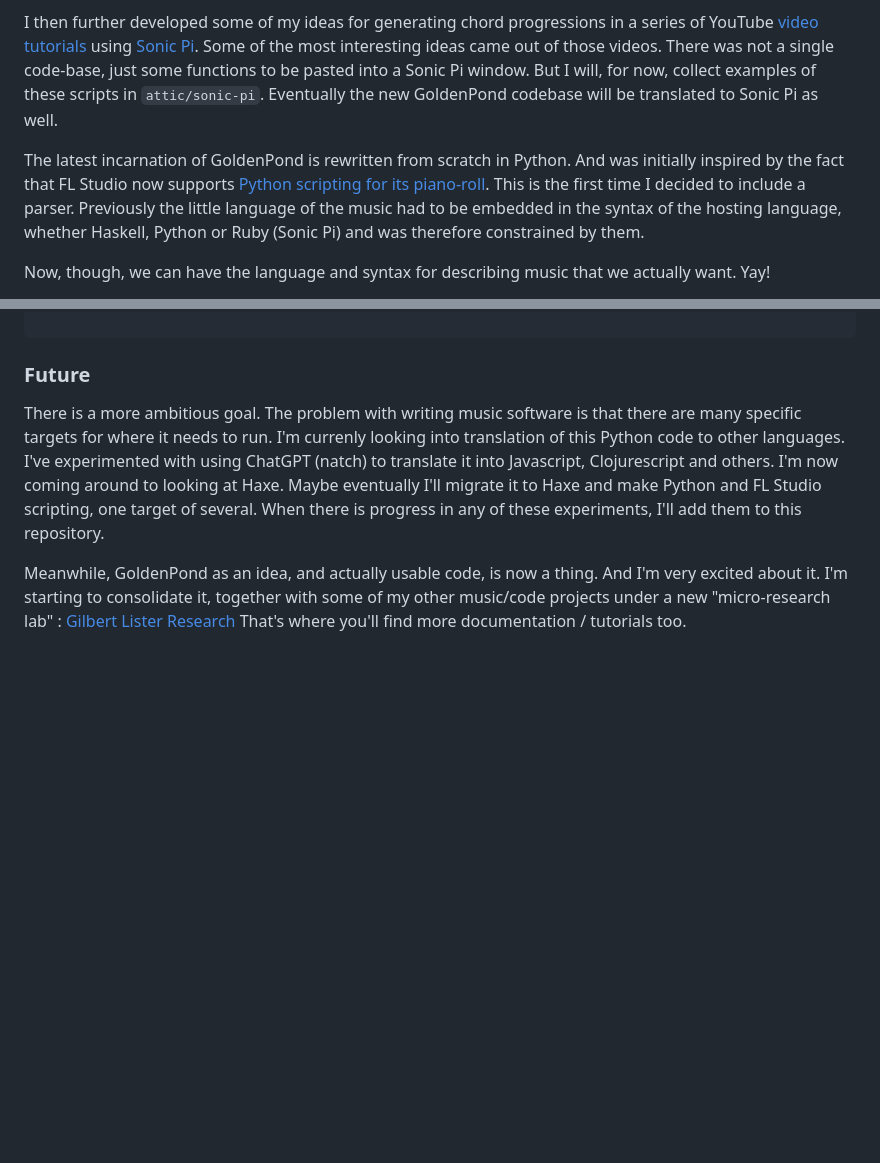
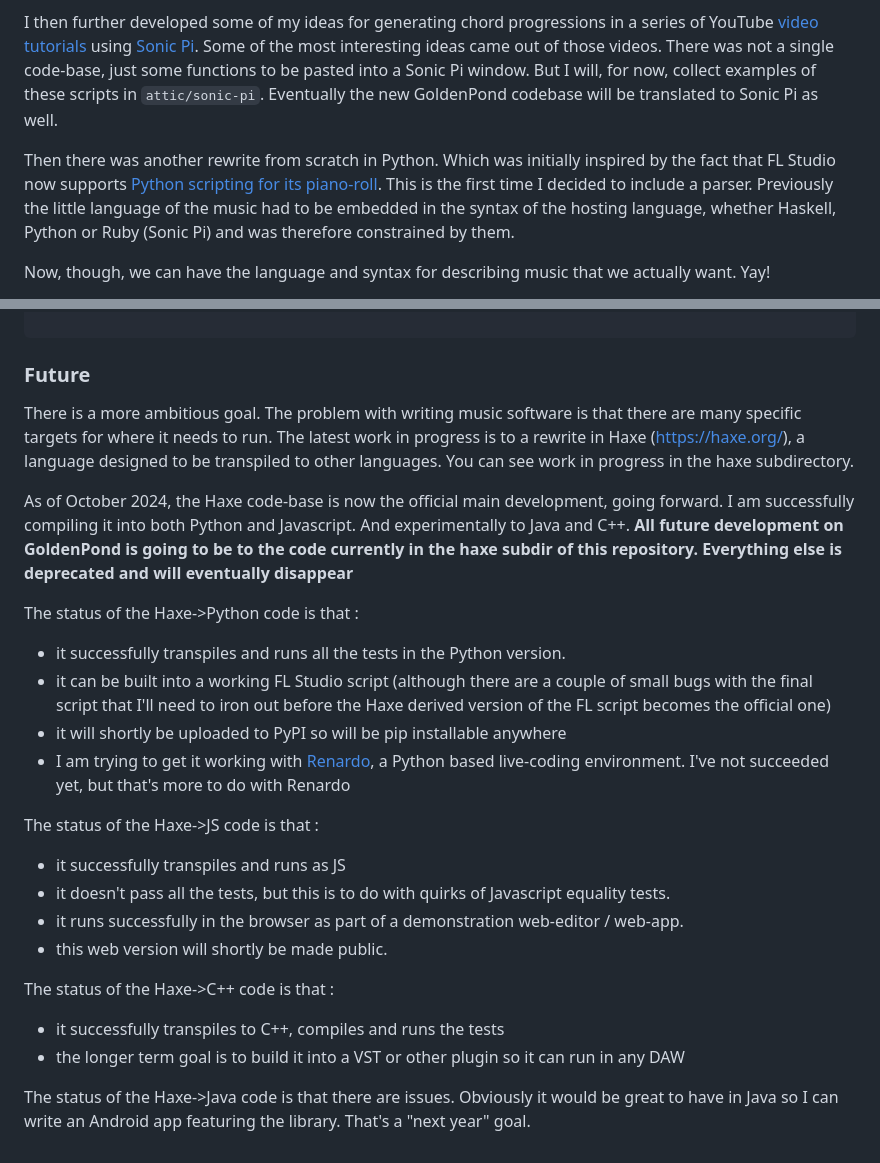
Before and after one commit to interstar/golden-pond, a Markdown page: README.md, 2 parts joined by grey strips. Rendered like a GitHub page; blank space fills up the shorter version.

````diff
--- a/README.md
+++ b/README.md
@@ -22,7 +22,7 @@ GoldenPond was then rewritten in Python for use with the [FoxDot](https://github
 
 I then further developed some of my ideas for generating chord progressions in a series of YouTube [video tutorials](https://www.youtube.com/watch?v=qd8SEL_rTNw&list=PLuBDEereAQUz2iiEZb7yGLH0Bzi52egGp) using [Sonic Pi](https://sonic-pi.net/). Some of the most interesting ideas came out of those videos. There was not a single code-base, just some functions to be pasted into a Sonic Pi window. But I will, for now, collect examples of these scripts in `attic/sonic-pi`. Eventually the new GoldenPond codebase will be translated to Sonic Pi as well.
 
-The latest incarnation of GoldenPond is rewritten from scratch in Python. And was initially inspired by the fact that FL Studio now supports [Python scripting for its piano-roll](https://www.image-line.com/fl-studio-learning/fl-studio-online-manual/html/pianoroll_scripting_api.htm). This is the first time I decided to include a parser. Previously the little language of the music had to be embedded in the syntax of the hosting language, whether Haskell, Python or Ruby (Sonic Pi) and was therefore constrained by them.
+Then there was another rewrite from scratch in Python. Which was initially inspired by the fact that FL Studio now supports [Python scripting for its piano-roll](https://www.image-line.com/fl-studio-learning/fl-studio-online-manual/html/pianoroll_scripting_api.htm). This is the first time I decided to include a parser. Previously the little language of the music had to be embedded in the syntax of the hosting language, whether Haskell, Python or Ruby (Sonic Pi) and was therefore constrained by them.
 
 Now, though, we can have the language and syntax for describing music that we actually want. Yay!
 
@@ -100,6 +100,25 @@ midi_data.write('./gp_example.mid')
 ```
 ### Future
 
-There is a more ambitious goal. The problem with writing music software is that there are many specific targets for where it needs to run. I'm currenly looking into translation of this Python code to other languages. I've experimented with using ChatGPT (natch) to translate it into Javascript, Clojurescript and others. I'm now coming around to looking at Haxe. Maybe eventually I'll migrate it to Haxe and make Python and FL Studio scripting, one target of several. When there is progress in any of these experiments, I'll add them to this repository.
+There is a more ambitious goal. The problem with writing music software is that there are many specific targets for where it needs to run. The latest work in progress is to a rewrite in Haxe ([https://haxe.org/](https://haxe.org/)), a language designed to be transpiled to other languages. You can see work in progress in the haxe subdirectory.
 
-Meanwhile, GoldenPond as an idea, and actually usable code, is now a thing. And I'm very excited about it. I'm starting to consolidate it, together with some of my other music/code projects under a new "micro-research lab" : [Gilbert Lister Research](http://gilbertlisterresearch.com) That's where you'll find more documentation / tutorials too.
+As of October 2024, the Haxe code-base is now the official main development, going forward. I am successfully compiling it into both Python and Javascript. And experimentally to Java and C++. **All future development on GoldenPond is going to be to the code currently in the haxe subdir of this repository. Everything else is deprecated and will eventually disappear**
+
+The status of the Haxe->Python code is that :
+
+- it successfully transpiles and runs all the tests in the Python version.
+- it can be built into a working FL Studio script (although there are a couple of small bugs with the final script that I'll need to iron out before the Haxe derived version of the FL script becomes the official one)
+- it will shortly be uploaded to PyPI so will be pip installable anywhere
+- I am trying to get it working with [Renardo](https://renardo.org/), a Python based live-coding environment. I've not succeeded yet, but that's more to do with Renardo
+
+The status of the Haxe->JS code is that :
+- it successfully transpiles and runs as JS
+- it doesn't pass all the tests, but this is to do with quirks of Javascript equality tests.
+- it runs successfully in the browser as part of a demonstration web-editor / web-app.
+- this web version will shortly be made public.
+
+The status of the Haxe->C++ code is that :
+- it successfully transpiles to C++, compiles and runs the tests
+- the longer term goal is to build it into a VST or other plugin so it can run in any DAW
+
+The status of the Haxe->Java code is that there are issues. Obviously it would be great to have in Java so I can write an Android app featuring the library. That's a "next year" goal.
````
